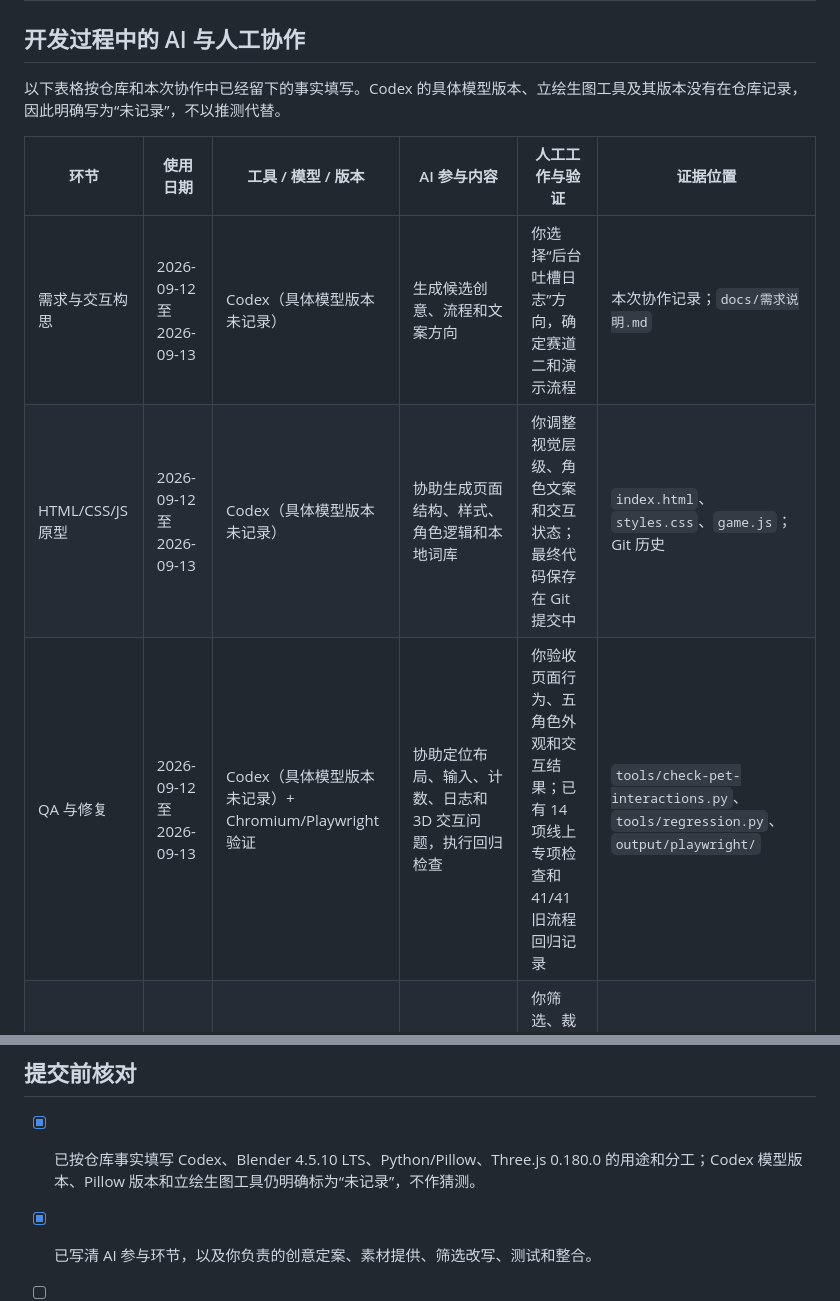
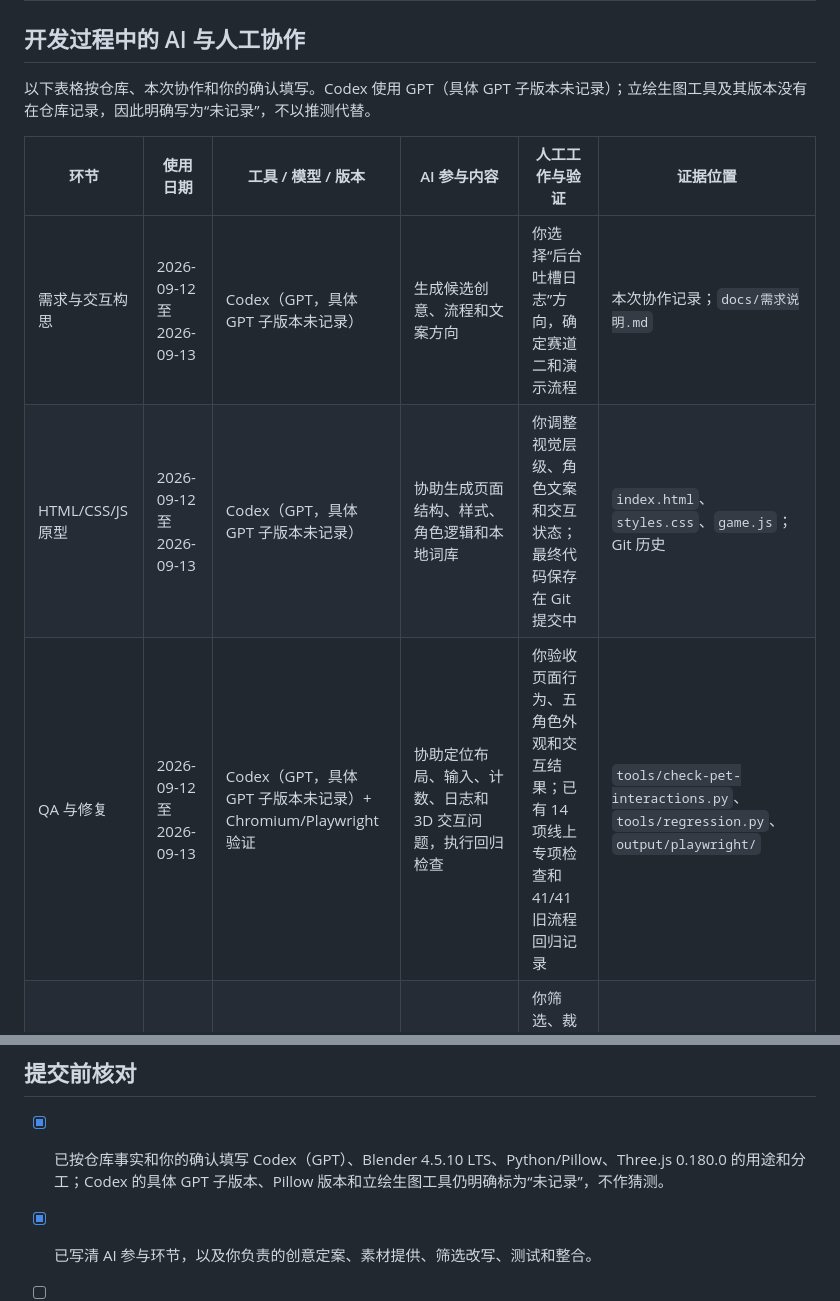
Before and after one commit to ShDH-CMYK/heikesong-zuopin, a Markdown page: docs/AI使用与素材记录.md, 2 parts joined by grey strips. Rendered like a GitHub page.

Commit message:
docs: identify Codex model as GPT

```diff
--- a/docs/AI使用与素材记录.md
+++ b/docs/AI使用与素材记录.md
@@ -18,11 +18,11 @@
 
 ## 开发过程中的 AI 与人工协作
 
-以下表格按仓库和本次协作中已经留下的事实填写。Codex 的具体模型版本、立绘生图工具及其版本没有在仓库记录，因此明确写为“未记录”，不以推测代替。
+以下表格按仓库、本次协作和你的确认填写。Codex 使用 GPT（具体 GPT 子版本未记录）；立绘生图工具及其版本没有在仓库记录，因此明确写为“未记录”，不以推测代替。
 
 | 环节 | 使用日期 | 工具 / 模型 / 版本 | AI 参与内容 | 人工工作与验证 | 证据位置 |
 | --- | --- | --- | --- | --- | --- |
-| 需求与交互构思 | 2026-09-12 至 2026-09-13 | Codex（具体模型版本未记录） | 生成候选创意、流程和文案方向 | 你选择“后台吐槽日志”方向，确定赛道二和演示流程 | 本次协作记录；`docs/需求说明.md` |
-| HTML/CSS/JS 原型 | 2026-09-12 至 2026-09-13 | Codex（具体模型版本未记录） | 协助生成页面结构、样式、角色逻辑和本地词库 | 你调整视觉层级、角色文案和交互状态；最终代码保存在 Git 提交中 | `index.html`、`styles.css`、`game.js`；Git 历史 |
-| QA 与修复 | 2026-09-12 至 2026-09-13 | Codex（具体模型版本未记录）+ Chromium/Playwright 验证 | 协助定位布局、输入、计数、日志和 3D 交互问题，执行回归检查 | 你验收页面行为、五角色外观和交互结果；已有 14 项线上专项检查和 41/41 旧流程回归记录 | `tools/check-pet-interactions.py`、`tools/regression.py`、`output/playwright/` |
+| 需求与交互构思 | 2026-09-12 至 2026-09-13 | Codex（GPT，具体 GPT 子版本未记录） | 生成候选创意、流程和文案方向 | 你选择“后台吐槽日志”方向，确定赛道二和演示流程 | 本次协作记录；`docs/需求说明.md` |
+| HTML/CSS/JS 原型 | 2026-09-12 至 2026-09-13 | Codex（GPT，具体 GPT 子版本未记录） | 协助生成页面结构、样式、角色逻辑和本地词库 | 你调整视觉层级、角色文案和交互状态；最终代码保存在 Git 提交中 | `index.html`、`styles.css`、`game.js`；Git 历史 |
+| QA 与修复 | 2026-09-12 至 2026-09-13 | Codex（GPT，具体 GPT 子版本未记录）+ Chromium/Playwright 验证 | 协助定位布局、输入、计数、日志和 3D 交互问题，执行回归检查 | 你验收页面行为、五角色外观和交互结果；已有 14 项线上专项检查和 41/41 旧流程回归记录 | `tools/check-pet-interactions.py`、`tools/regression.py`、`output/playwright/` |
 | 角色立绘 | 使用日期未记录 | 生图工具与模型版本待团队补填 | 生成五张角色立绘（当前仓库无法证明具体工具、模型或版本） | 你筛选、裁边、统一画布，并负责确认是否可公开使用 | `tools/prep-pets.py`；原始生成记录待补 |
@@ -76,7 +76,7 @@
 
 ## 提交前核对
 
-- [x] 已按仓库事实填写 Codex、Blender 4.5.10 LTS、Python/Pillow、Three.js 0.180.0 的用途和分工；Codex 模型版本、Pillow 版本和立绘生图工具仍明确标为“未记录”，不作猜测。
+- [x] 已按仓库事实和你的确认填写 Codex（GPT）、Blender 4.5.10 LTS、Python/Pillow、Three.js 0.180.0 的用途和分工；Codex 的具体 GPT 子版本、Pillow 版本和立绘生图工具仍明确标为“未记录”，不作猜测。
 - [x] 已写清 AI 参与环节，以及你负责的创意定案、素材提供、筛选改写、测试和整合。
 - [ ] 五张立绘的来源、生成记录和授权范围已确认。
 - [ ] `Blue.rar` 三维网格与四张 PBR 贴图的原作者、来源和使用授权已确认。
```
Also changed, not shown: other parts of docs/AI使用与素材记录.md (+4 -4 lines).
